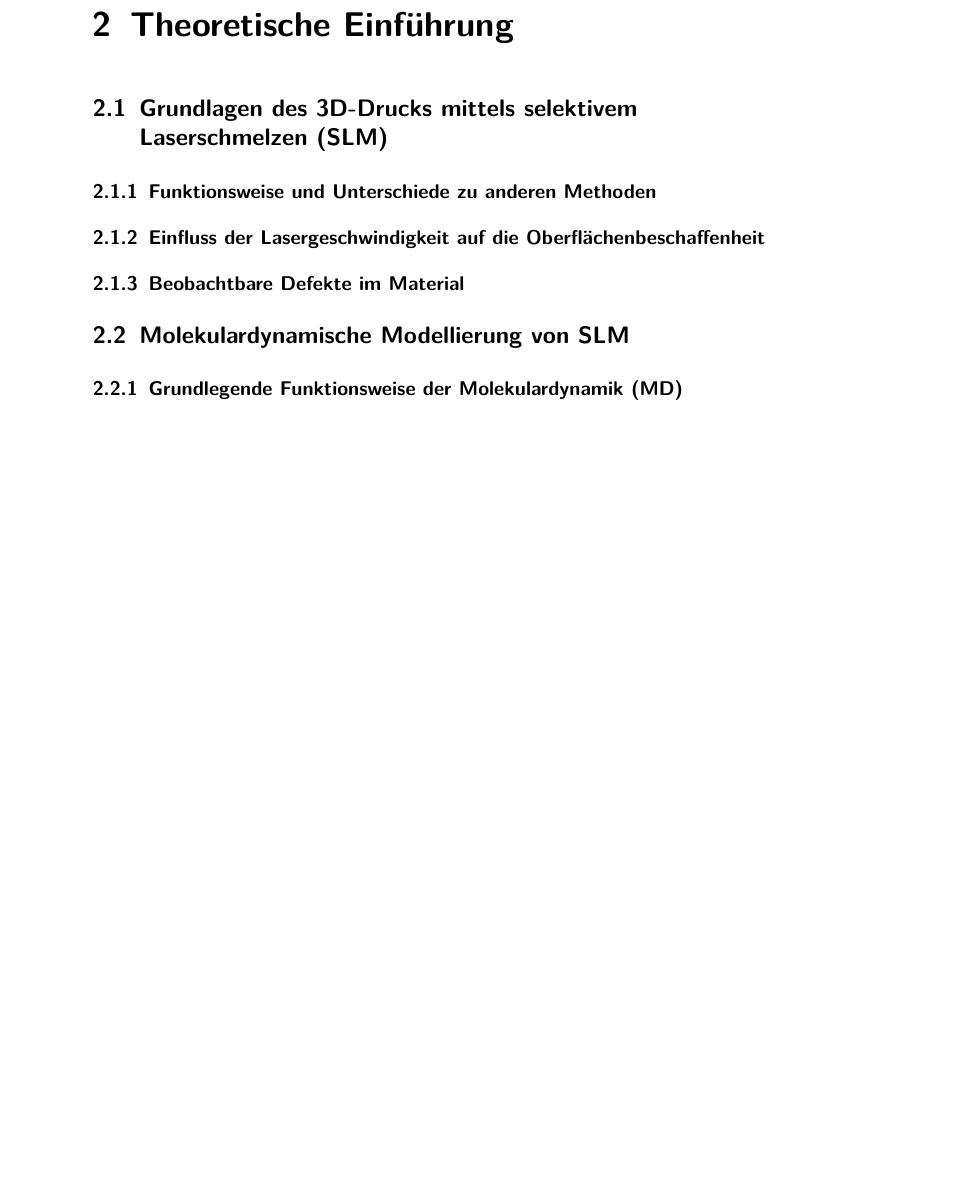
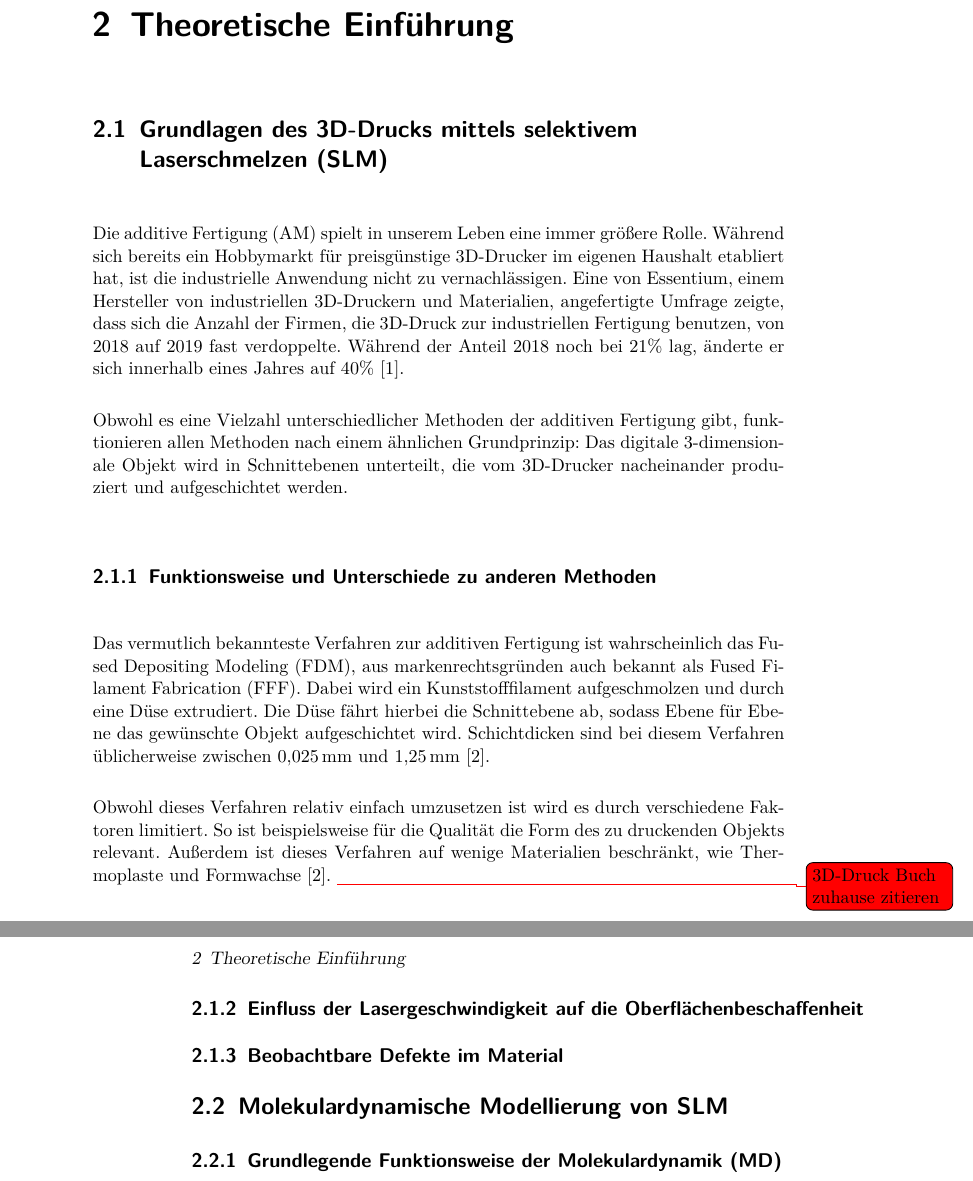
Before and after one commit to bliepp/bachelor-thesis, a LaTeX thesis (thesis/index.tex, which reads thesis/chapter/main/theory.tex): part of page 13 of 25 before the commit and two parts of pages 13 and 14 of 26 after it, the two joined at a grey line, cut so that both start at the same text, the shorter picture padded with empty space. Compiled offline with pdfLaTeX.

Commit message:
Append to bibliography and write a bit of theory

```diff
--- a/thesis/chapter/main/theory.tex
+++ b/thesis/chapter/main/theory.tex
@@ -3,7 +3,32 @@
 
 
 \section{Grundlagen des 3D-Drucks mittels selektivem Laserschmelzen (SLM)}
+    Die additive Fertigung (AM) spielt in unserem Leben eine immer größere Rolle. Während sich bereits
+    ein Hobbymarkt für preisgünstige 3D-Drucker im eigenen Haushalt etabliert hat, ist die
+    industrielle Anwendung nicht zu vernachlässigen. Eine von Essentium, einem Hersteller von
+    industriellen 3D-Druckern und Materialien, angefertigte Umfrage zeigte, dass sich die Anzahl der
+    Firmen, die 3D-Druck zur industriellen Fertigung benutzen, von 2018 auf 2019 fast verdoppelte.
+    Während der Anteil 2018 noch bei 21\% lag, änderte er sich innerhalb eines Jahres auf 40\%
+    \cite{stevenson2019survey}.
+
+    Obwohl es eine Vielzahl unterschiedlicher Methoden der additiven Fertigung gibt, funktionieren
+    allen Methoden nach einem ähnlichen Grundprinzip: Das digitale 3-dimension\-ale Objekt wird in
+    Schnittebenen unterteilt, die vom 3D-Drucker nacheinander produziert und aufgeschichtet werden.
+
     \subsection{Funktionsweise und Unterschiede zu anderen Methoden}
+        Das vermutlich bekannteste Verfahren zur additiven Fertigung ist wahrscheinlich das
+        Fused Depositing Modeling (FDM), aus markenrechtsgründen auch bekannt als
+        Fused Filament Fabrication (FFF). Dabei wird ein Kunststofffilament aufgeschmolzen und durch
+        eine Düse extrudiert. Die Düse fährt hierbei die Schnittebene ab, sodass Ebene für Ebene das
+        gewünschte Objekt aufgeschichtet wird. Schichtdicken sind bei diesem Verfahren üblicherweise
+        zwischen \SI{0,025}{\milli\meter} und \SI{1,25}{\milli\meter} \cite{wikipedia2021fused}.
+
+        Obwohl dieses Verfahren relativ einfach umzusetzen ist wird es durch verschiedene Faktoren
+        limitiert. So ist beispielsweise für die Qualität die Form des zu druckenden Objekts relevant.
+        Außerdem ist dieses Verfahren auf wenige Materialien beschränkt, wie Thermoplaste und Formwachse
+        \cite{wikipedia2021fused}.
+        \todo[color=red]{3D-Druck Buch zuhause zitieren}
+
     \subsection{Einfluss der Lasergeschwindigkeit auf die Oberflächenbeschaffenheit}
     \subsection{Beobachtbare Defekte im Material}
 
```
Also changed, not shown: thesis/bibliography.bib (+30 -0 lines).
